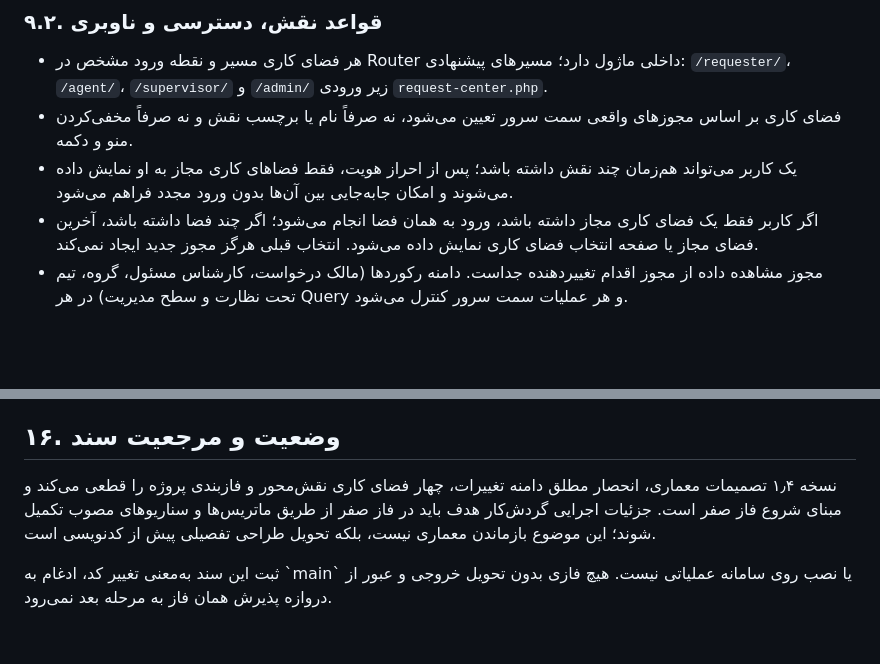
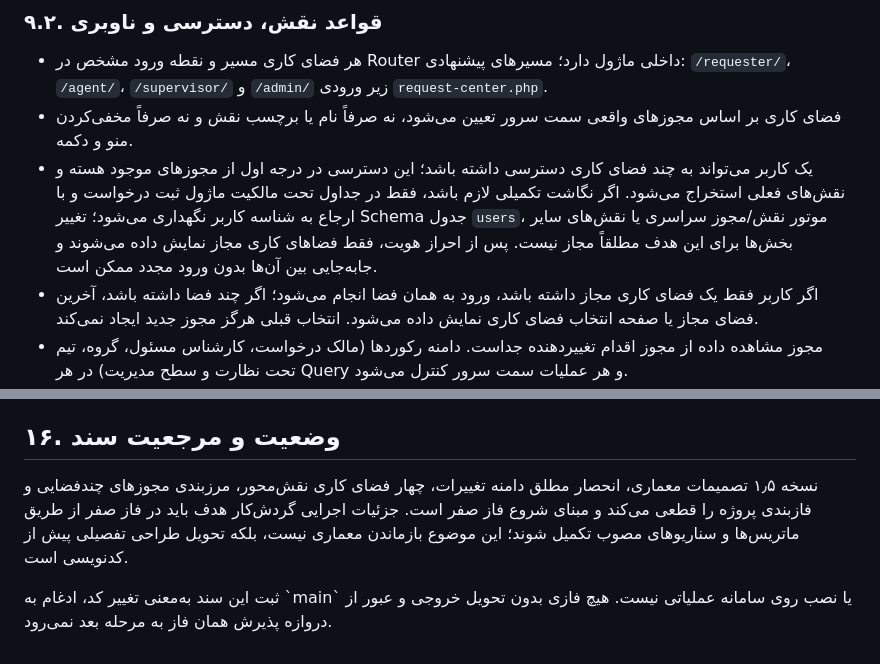
Before and after one commit to alirezarahimy-code/ticket, a Markdown page: docs/architecture/REQUEST-CENTER-ARCHITECTURE.md, 2 parts joined by grey strips. Drawn GitHub-style; blank space fills up the shorter version.

```diff
--- a/docs/architecture/REQUEST-CENTER-ARCHITECTURE.md
+++ b/docs/architecture/REQUEST-CENTER-ARCHITECTURE.md
@@ -271,7 +271,7 @@
 
 - هر فضای کاری مسیر و نقطه ورود مشخص در Router داخلی ماژول دارد؛ مسیرهای پیشنهادی: `/requester/`، `/agent/`، `/supervisor/` و `/admin/` زیر ورودی `request-center.php`.
 - فضای کاری بر اساس مجوزهای واقعی سمت سرور تعیین می‌شود، نه صرفاً نام یا برچسب نقش و نه صرفاً مخفی‌کردن منو و دکمه.
-- یک کاربر می‌تواند هم‌زمان چند نقش داشته باشد؛ پس از احراز هویت، فقط فضاهای کاری مجاز به او نمایش داده می‌شوند و امکان جابه‌جایی بین آن‌ها بدون ورود مجدد فراهم می‌شود.
+- یک کاربر می‌تواند به چند فضای کاری دسترسی داشته باشد؛ این دسترسی در درجه اول از مجوزهای موجود هسته و نقش‌های فعلی استخراج می‌شود. اگر نگاشت تکمیلی لازم باشد، فقط در جداول تحت مالکیت ماژول ثبت درخواست و با ارجاع به شناسه کاربر نگهداری می‌شود؛ تغییر Schema جدول `users`، موتور نقش/مجوز سراسری یا نقش‌های سایر بخش‌ها برای این هدف مطلقاً مجاز نیست. پس از احراز هویت، فقط فضاهای کاری مجاز نمایش داده می‌شوند و جابه‌جایی بین آن‌ها بدون ورود مجدد ممکن است.
 - اگر کاربر فقط یک فضای کاری مجاز داشته باشد، ورود به همان فضا انجام می‌شود؛ اگر چند فضا داشته باشد، آخرین فضای مجاز یا صفحه انتخاب فضای کاری نمایش داده می‌شود. انتخاب قبلی هرگز مجوز جدید ایجاد نمی‌کند.
 - مجوز مشاهده داده از مجوز اقدام تغییردهنده جداست. دامنه رکوردها (مالک درخواست، کارشناس مسئول، گروه، تیم تحت نظارت و سطح مدیریت) در هر Query و هر عملیات سمت سرور کنترل می‌شود.
 - سوپروایزر و ادمین اصلی دو مسئولیت و دو مجموعه مجوز متفاوت دارند؛ دسترسی نظارتی به‌خودی‌خود مجوز تغییر تنظیمات گردش‌کار یا سیاست‌ها نیست.
@@ -465,6 +467,6 @@
 
 ## ۱۶. وضعیت و مرجعیت سند
 
-نسخه ۱٫۴ تصمیمات معماری، انحصار مطلق دامنه تغییرات، چهار فضای کاری نقش‌محور و فازبندی پروژه را قطعی می‌کند و مبنای شروع فاز صفر است. جزئیات اجرایی گردش‌کار هدف باید در فاز صفر از طریق ماتریس‌ها و سناریوهای مصوب تکمیل شوند؛ این موضوع بازماندن معماری نیست، بلکه تحویل طراحی تفصیلی پیش از کدنویسی است.
+نسخه ۱٫۵ تصمیمات معماری، انحصار مطلق دامنه تغییرات، چهار فضای کاری نقش‌محور، مرزبندی مجوزهای چندفضایی و فازبندی پروژه را قطعی می‌کند و مبنای شروع فاز صفر است. جزئیات اجرایی گردش‌کار هدف باید در فاز صفر از طریق ماتریس‌ها و سناریوهای مصوب تکمیل شوند؛ این موضوع بازماندن معماری نیست، بلکه تحویل طراحی تفصیلی پیش از کدنویسی است.
 
 ثبت این سند به‌معنی تغییر کد، ادغام به \`main\` یا نصب روی سامانه عملیاتی نیست. هیچ فازی بدون تحویل خروجی و عبور از دروازه پذیرش همان فاز به مرحله بعد نمی‌رود.
```
Also changed, not shown: other parts of docs/architecture/REQUEST-CENTER-ARCHITECTURE.md (+5 -3 lines).
